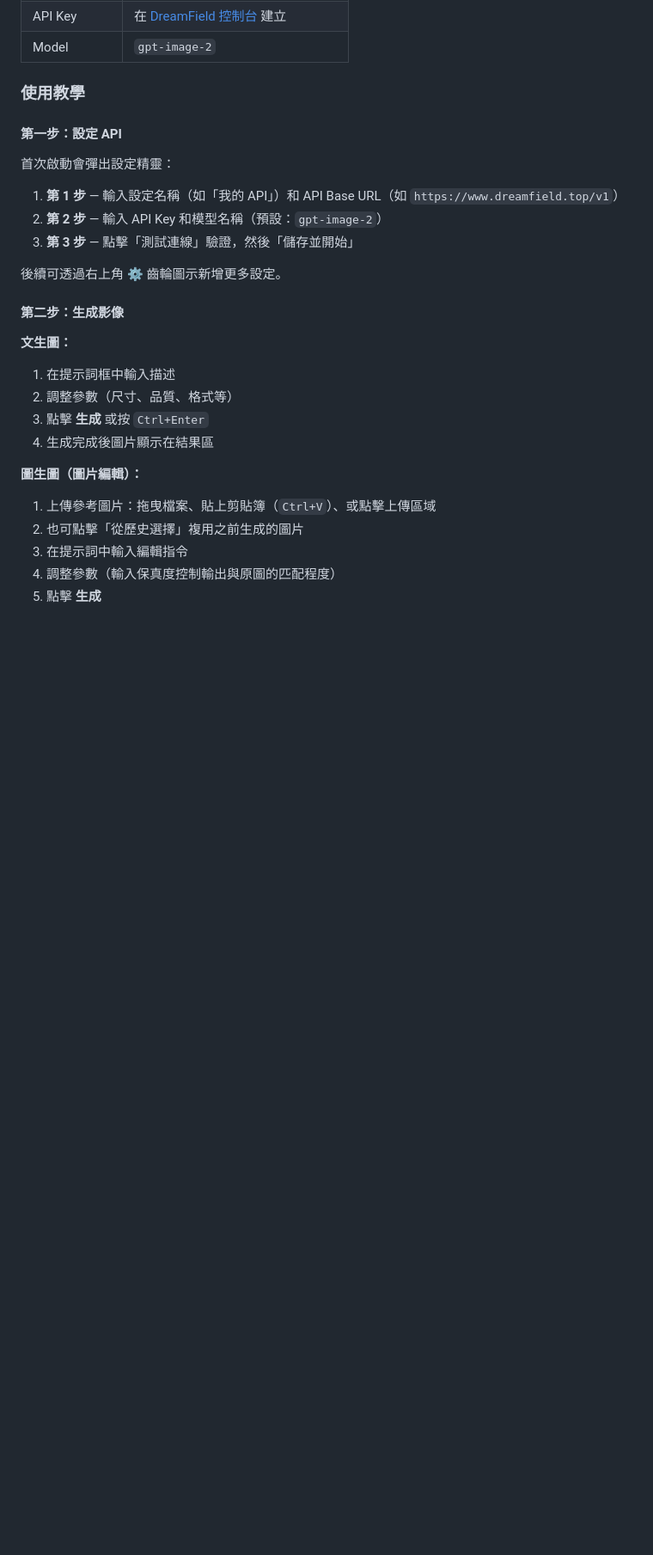
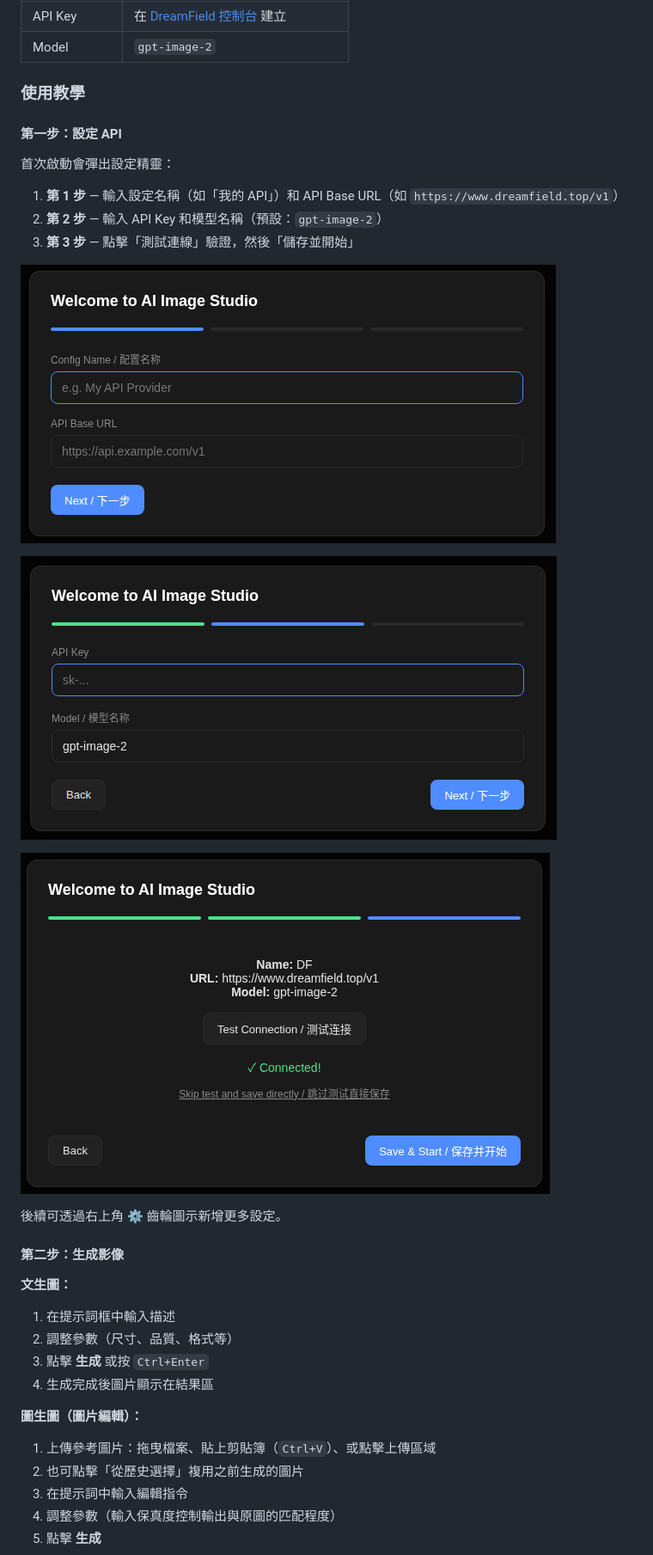
Before and after one commit to Raines-01/ai-image-studio, a Markdown page: README.md, the part around one of its changes. Shown at 86% size. GitHub-like rendering; pictures changed too: step1.png (added), step2.png (added), step3.png (added); blank space fills up the shorter version.

```diff
--- a/README.md
+++ b/README.md
@@ -430,6 +442,12 @@ python3 app.py
 2. **第 2 步** — 輸入 API Key 和模型名稱（預設：`gpt-image-2`）
 3. **第 3 步** — 點擊「測試連線」驗證，然後「儲存並開始」
 
+![設定精靈 第1步：填寫設定名稱與API位址](step1.png)
+
+![設定精靈 第2步：填寫API Key與模型名稱](step2.png)
+
+![設定精靈 第3步：測試連線並儲存](step3.png)
+
 後續可透過右上角 ⚙️ 齒輪圖示新增更多設定。
 
 #### 第二步：生成影像
```
Also changed, not shown: other parts of README.md (+12 -0 lines).
